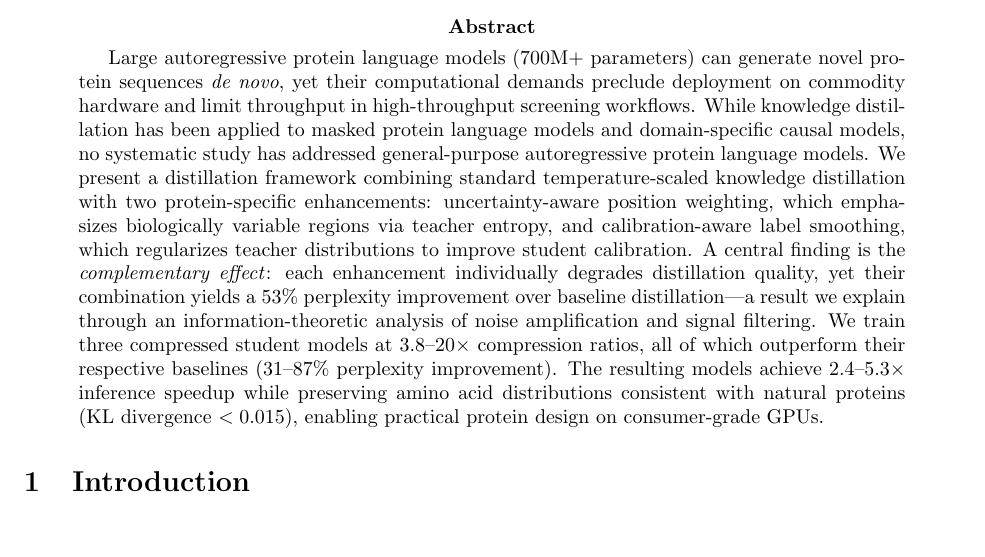
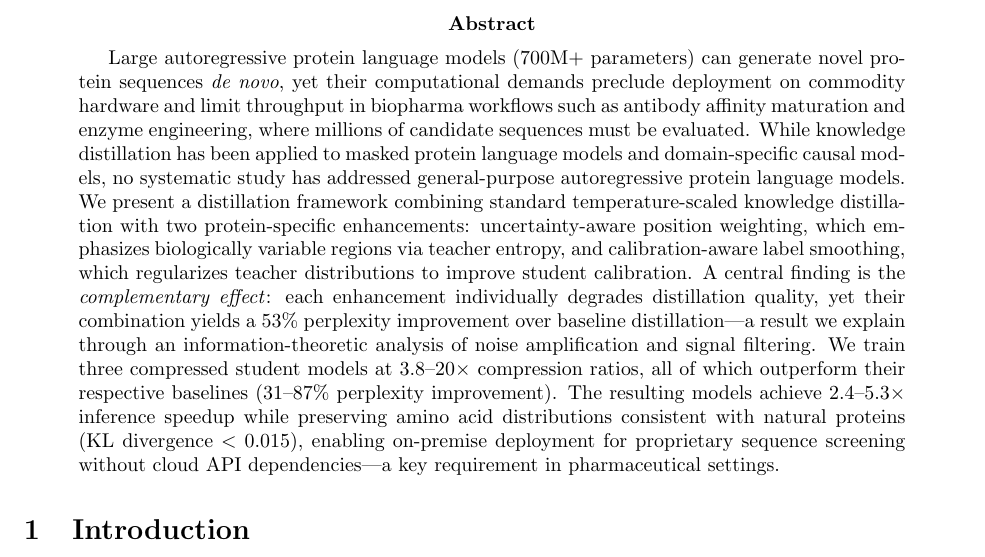
Before and after one commit to ewijaya/protein-lm-distill, a LaTeX paper (paper/main.tex, which reads paper/sections/abstract.tex): part of page 1 of 14, cut so that both start at the same text. Compiled offline with pdfLaTeX.

Commit message:
style: frame abstract around biopharma deployment and data governance

```diff
--- a/paper/sections/abstract.tex
+++ b/paper/sections/abstract.tex
@@ -2,7 +2,8 @@
 Large autoregressive protein language models (700M+ parameters) can generate
 novel protein sequences \textit{de novo}, yet their computational demands preclude
 deployment on commodity hardware and limit
-throughput in high-throughput screening workflows. While knowledge distillation has been
+throughput in biopharma workflows such as antibody affinity maturation and enzyme
+engineering, where millions of candidate sequences must be evaluated. While knowledge distillation has been
 applied to masked protein language models and domain-specific causal models, no
 systematic study has addressed general-purpose autoregressive protein language models.
 We present a distillation framework combining standard temperature-scaled knowledge
@@ -17,5 +18,6 @@ three compressed student models at 3.8--20$\times$ compression ratios, all of wh
 outperform their respective baselines (31--87\% perplexity improvement). The resulting
 models achieve 2.4--5.3$\times$ inference speedup while preserving amino acid
 distributions consistent with natural proteins (KL divergence $< 0.015$), enabling
-practical protein design on consumer-grade GPUs.
+on-premise deployment for proprietary sequence screening without cloud API
+dependencies---a key requirement in pharmaceutical settings.
 \end{abstract}
```
